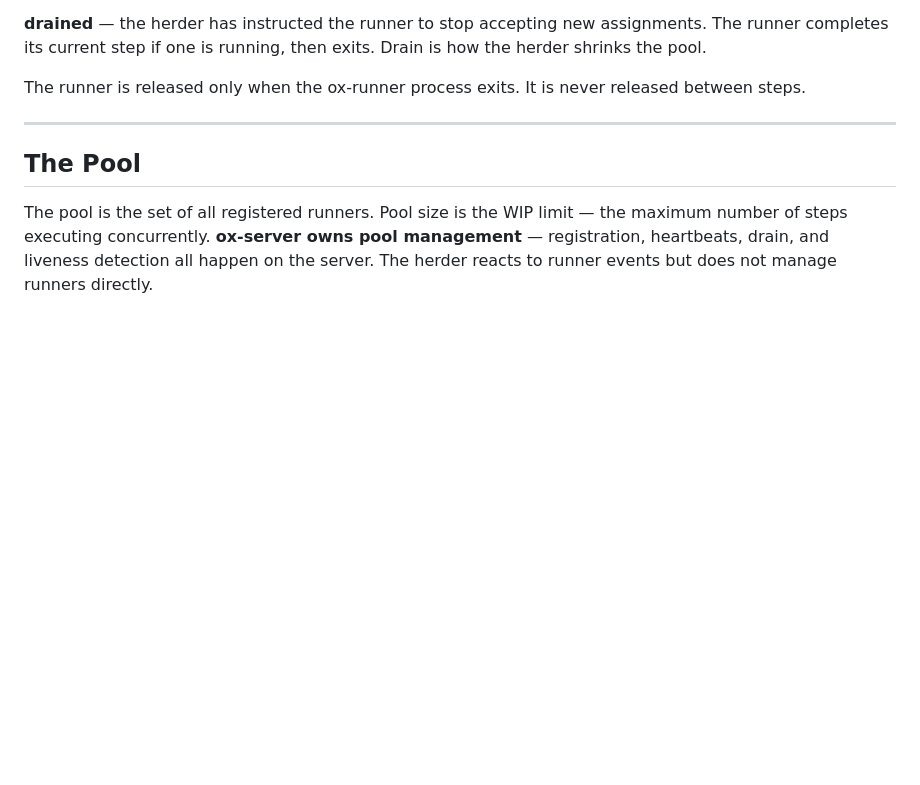
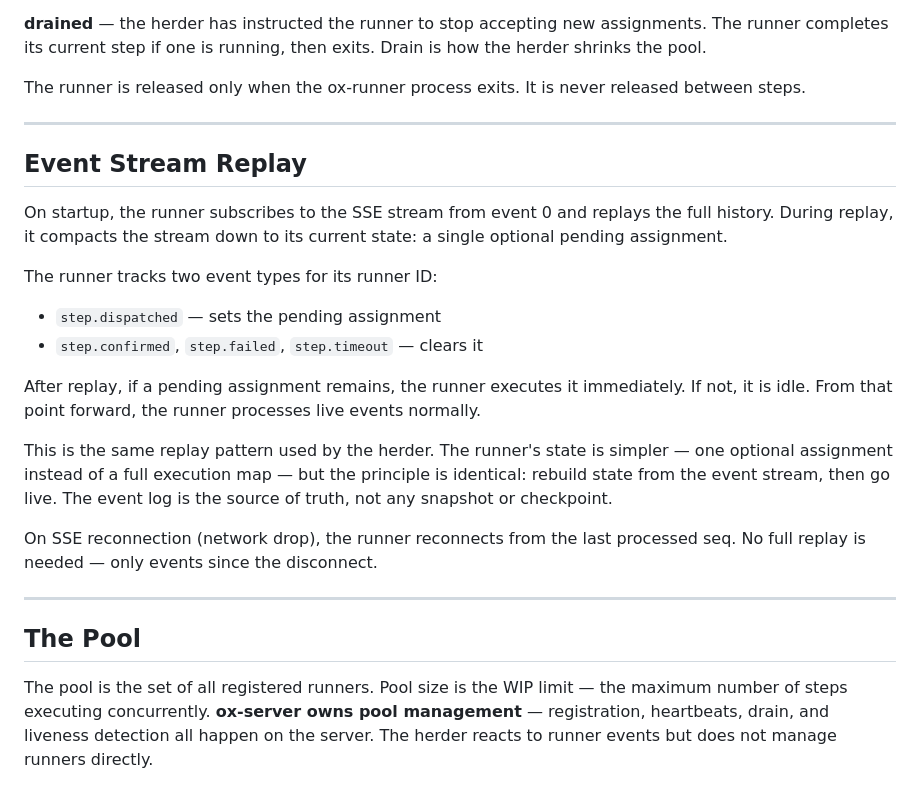
Before and after one commit to Integral-Dragon/oxv2, a Markdown page: docs/prd/runners.md, the part around the change. GitHub-like rendering; blank space fills up the shorter version.

```diff
--- a/docs/prd/runners.md
+++ b/docs/prd/runners.md
@@ -44,6 +44,33 @@ exits. Drain is how the herder shrinks the pool.
 
 The runner is released only when the ox-runner process exits. It is never
 released between steps.
+
+---
+
+## Event Stream Replay
+
+On startup, the runner subscribes to the SSE stream from event 0 and
+replays the full history. During replay, it compacts the stream down to
+its current state: a single optional pending assignment.
+
+The runner tracks two event types for its runner ID:
+
+- `step.dispatched` — sets the pending assignment
+- `step.confirmed`, `step.failed`, `step.timeout` — clears it
+
+After replay, if a pending assignment remains, the runner executes it
+immediately. If not, it is idle. From that point forward, the runner
+processes live events normally.
+
+This is the same replay pattern used by the herder. The runner's state
+is simpler — one optional assignment instead of a full execution map —
+but the principle is identical: rebuild state from the event stream,
+then go live. The event log is the source of truth, not any snapshot
+or checkpoint.
+
+On SSE reconnection (network drop), the runner reconnects from the last
+processed seq. No full replay is needed — only events since the
+disconnect.
 
 ---
 
```
Also changed, not shown: docs/design.md (+10 -6 lines).
